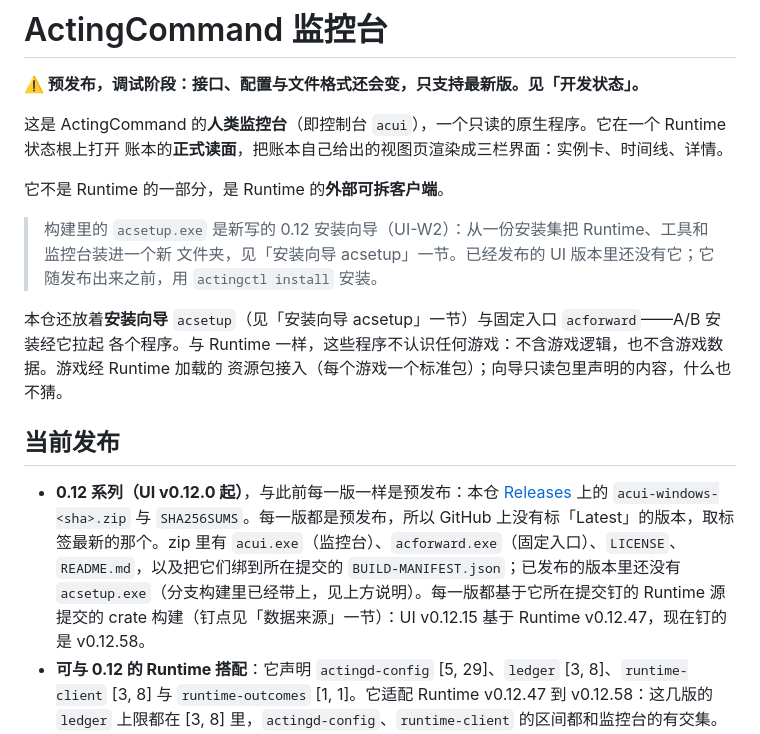
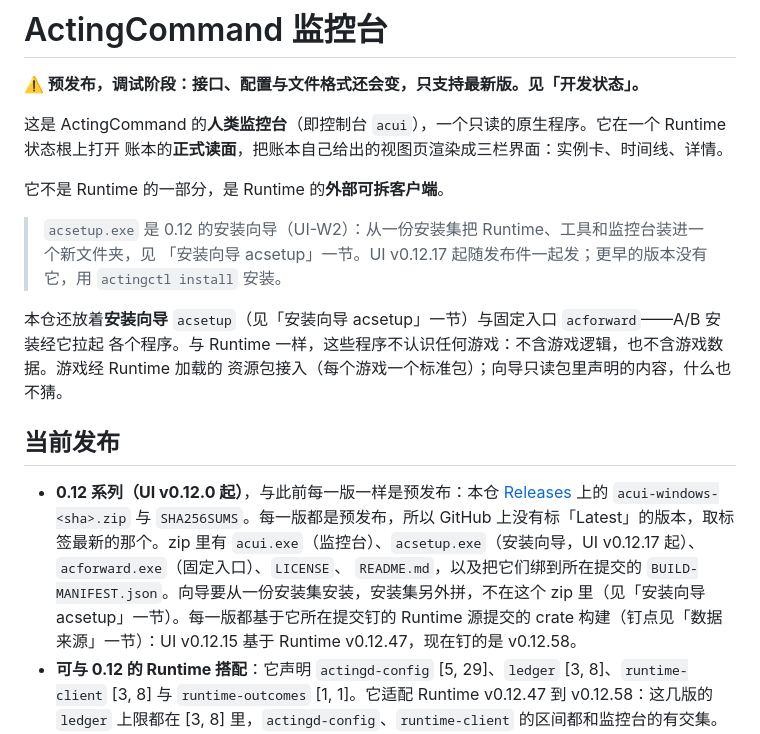
Before and after one commit to HS7097/ActingCommand-UI, a Markdown page: README.zh-CN.md, the part around the change. GitHub-like rendering.

```diff
--- a/README.zh-CN.md
+++ b/README.zh-CN.md
@@ -9,8 +9,8 @@
 
 它不是 Runtime 的一部分，是 Runtime 的**外部可拆客户端**。
 
-> 构建里的 `acsetup.exe` 是新写的 0.12 安装向导（UI-W2）：从一份安装集把 Runtime、工具和监控台装进一个新
-> 文件夹，见「安装向导 acsetup」一节。已经发布的 UI 版本里还没有它；它随发布出来之前，用 `actingctl install` 安装。
+> `acsetup.exe` 是 0.12 的安装向导（UI-W2）：从一份安装集把 Runtime、工具和监控台装进一个新文件夹，见
+> 「安装向导 acsetup」一节。UI v0.12.17 起随发布件一起发；更早的版本没有它，用 `actingctl install` 安装。
 
 本仓还放着**安装向导** `acsetup`（见「安装向导 acsetup」一节）与固定入口 `acforward`——A/B 安装经它拉起
 各个程序。与 Runtime 一样，这些程序不认识任何游戏：不含游戏逻辑，也不含游戏数据。游戏经 Runtime 加载的
@@ -21,8 +21,9 @@
 - **0.12 系列（UI v0.12.0 起）**，与此前每一版一样是预发布：本仓
   [Releases](https://github.com/HS7097/ActingCommand-UI/releases) 上的 `acui-windows-<sha>.zip` 与
   `SHA256SUMS`。每一版都是预发布，所以 GitHub 上没有标「Latest」的版本，取标签最新的那个。zip 里有
-  `acui.exe`（监控台）、`acforward.exe`（固定入口）、`LICENSE`、`README.md`，以及把它们绑到所在提交的
-  `BUILD-MANIFEST.json`；已发布的版本里还没有 `acsetup.exe`（分支构建里已经带上，见上方说明）。每一版都基于它所在提交钉的 Runtime
+  `acui.exe`（监控台）、`acsetup.exe`（安装向导，UI v0.12.17 起）、`acforward.exe`（固定入口）、`LICENSE`、
+  `README.md`，以及把它们绑到所在提交的 `BUILD-MANIFEST.json`。向导要从一份安装集安装，安装集另外拼，不在这个 zip
+  里（见「安装向导 acsetup」一节）。每一版都基于它所在提交钉的 Runtime
   源提交的 crate 构建（钉点见「数据来源」一节）：UI v0.12.15 基于 Runtime v0.12.47，现在钉的是 v0.12.58。
 - **可与 0.12 的 Runtime 搭配**：它声明 `actingd-config` [5, 29]、`ledger` [3, 8]、`runtime-client`
   [3, 8] 与 `runtime-outcomes` [1, 1]。它适配 Runtime v0.12.47 到 v0.12.58：这几版的 `ledger` 上限都在
```
Also changed, not shown: README.md (+6 -5 lines).
